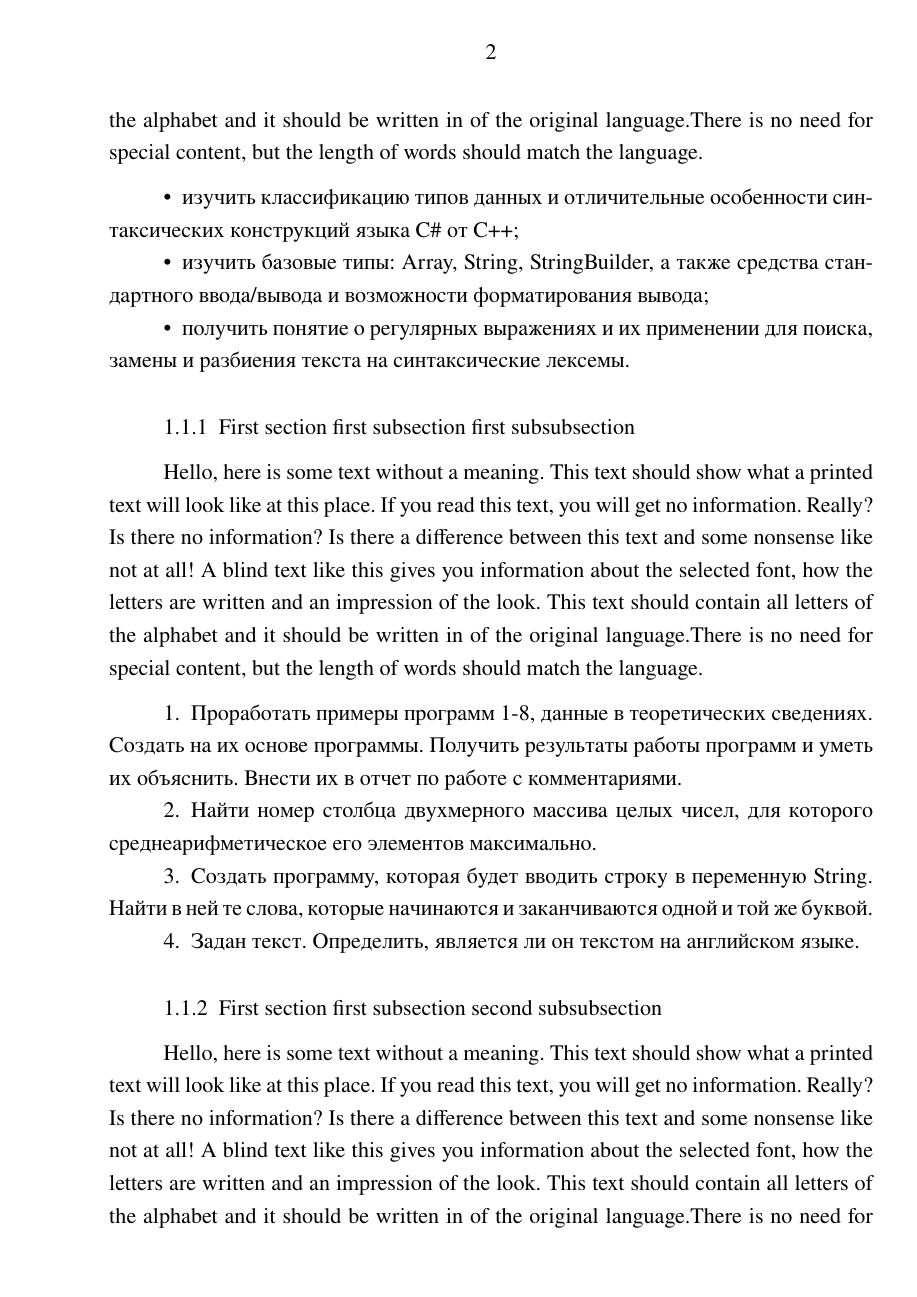
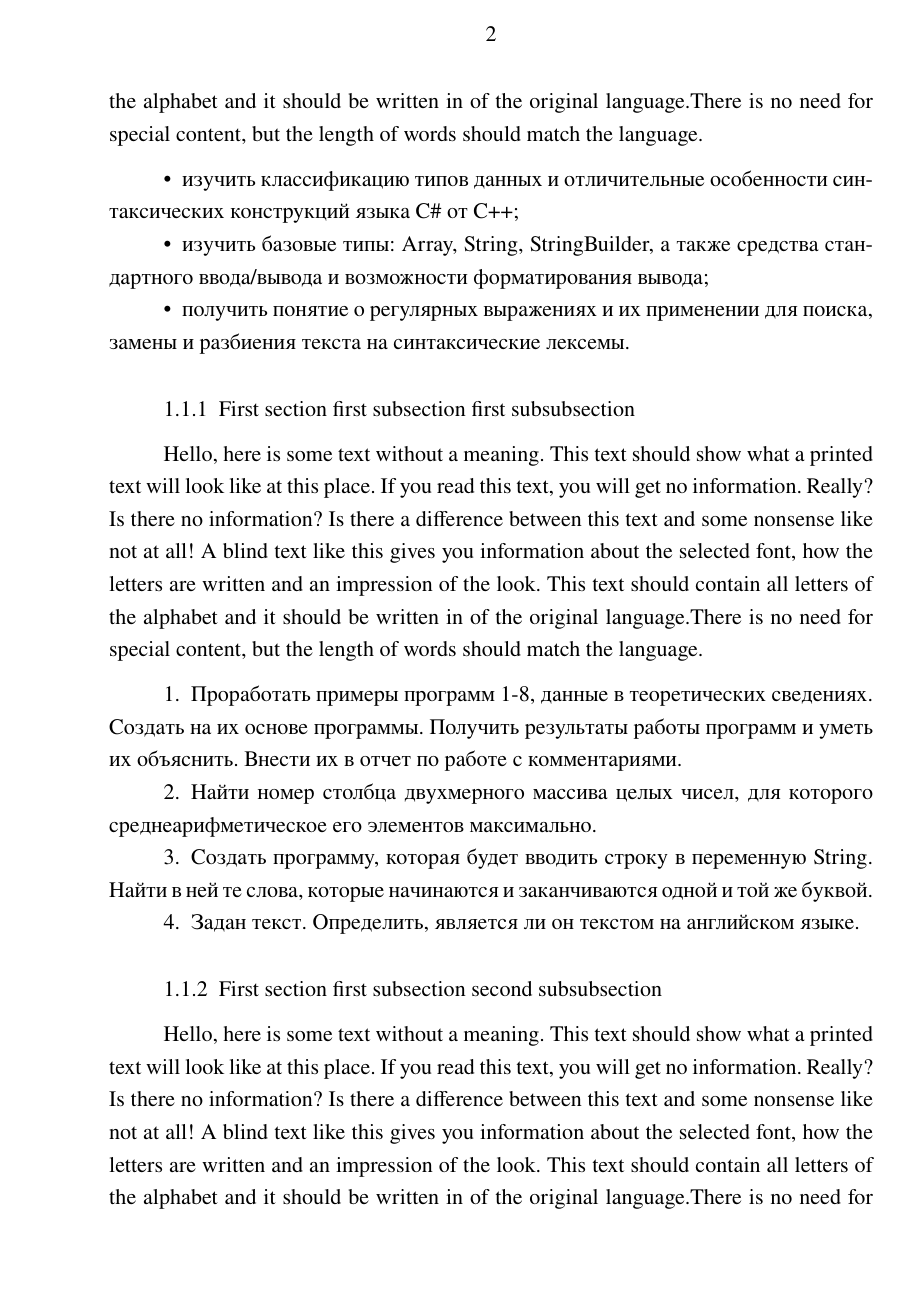
Before and after one commit to kgorbenko/SevSu, a LaTeX document (Report template/ReportTemplate.tex): page 3 of 6. The pictures show the PDF file Report template/ReportTemplate.pdf that the author committed with the source.

Commit message:
Fix preambe minor issues

```diff
--- a/Report template/ReportTemplate.tex
+++ b/Report template/ReportTemplate.tex
@@ -2,11 +2,10 @@
 
 \usepackage{ucs}
 \usepackage[utf8x]{inputenc}
+\usepackage[T2A]{fontenc}
 \usepackage[english,russian]{babel}
-\usepackage[T2A]{fontenc}
-\usepackage{extsizes}
 \usepackage{tempora}
-\usepackage[left=25mm, top=20mm, right=10mm, bottom=20mm, headheight=5pt]{geometry}
+\usepackage[left=25mm, top=20mm, right=10mm, bottom=20mm, headheight=17pt]{geometry}
 \usepackage{fancyhdr}
 \usepackage{titling}
 \usepackage{titlesec}
```
Also changed, not shown: Report template/ReportTemplate.pdf.
